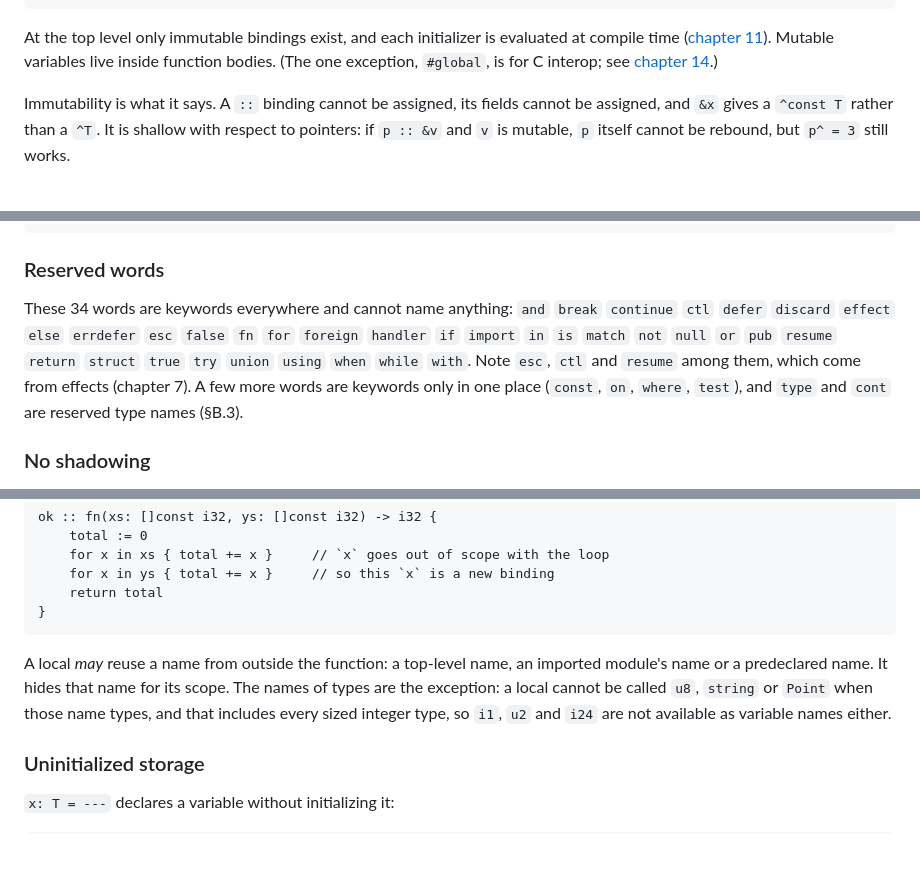
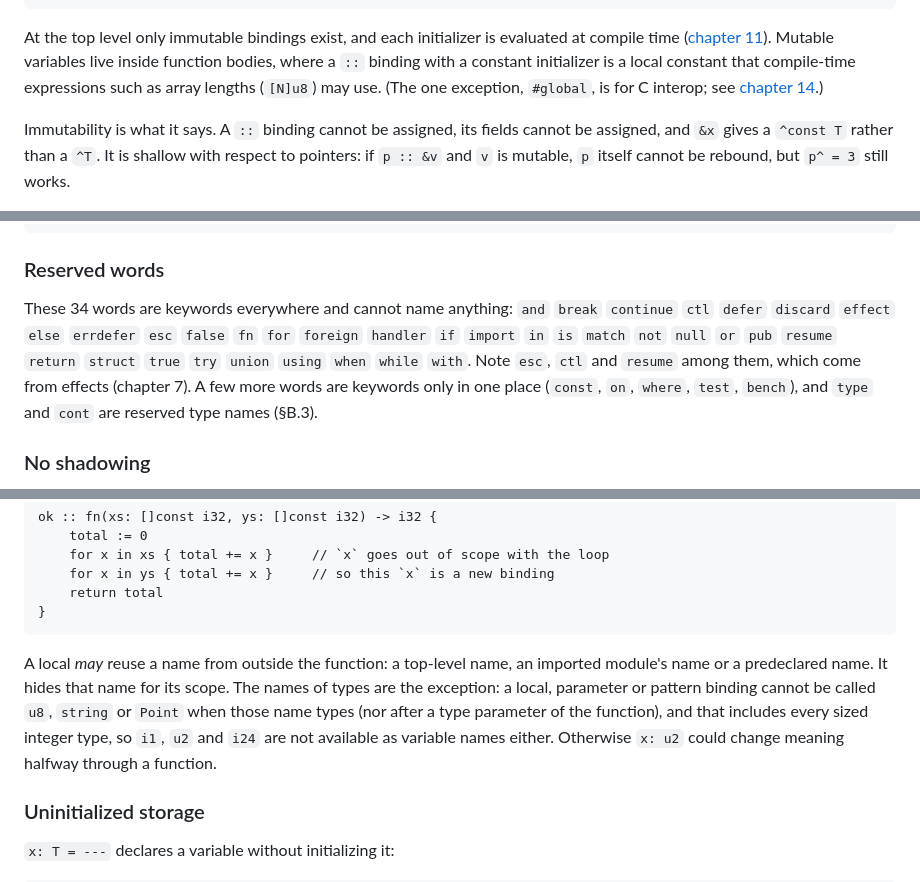
Before and after one commit to chroma04/gamma-lang, a Markdown page: docs/guide/02-basics.md, 3 parts joined by grey strips. Rendered like a GitHub page; blank space fills up the shorter version.

````diff
--- a/docs/guide/02-basics.md
+++ b/docs/guide/02-basics.md
@@ -30,7 +30,7 @@ demo :: fn() \ {Out} {
 }
 ```
 
-At the top level only immutable bindings exist, and each initializer is evaluated at compile time ([chapter 11](11-compile-time.md)). Mutable variables live inside function bodies. (The one exception, `#global`, is for C interop; see [chapter 14](14-interop.md).)
+At the top level only immutable bindings exist, and each initializer is evaluated at compile time ([chapter 11](11-compile-time.md)). Mutable variables live inside function bodies, where a `::` binding with a constant initializer is a local constant that compile-time expressions such as array lengths (`[N]u8`) may use. (The one exception, `#global`, is for C interop; see [chapter 14](14-interop.md).)
 
 Immutability is what it says. A `::` binding cannot be assigned, its fields cannot be assigned, and `&x` gives a `^const T` rather than a `^T`. It is shallow with respect to pointers: if `p :: &v` and `v` is mutable, `p` itself cannot be rebound, but `p^ = 3` still works.
 
@@ -52,7 +52,7 @@ digits_in :: fn(n: u32) -> u32 {
 
 ### Reserved words
 
-These 34 words are keywords everywhere and cannot name anything: `and` `break` `continue` `ctl` `defer` `discard` `effect` `else` `errdefer` `esc` `false` `fn` `for` `foreign` `handler` `if` `import` `in` `is` `match` `not` `null` `or` `pub` `resume` `return` `struct` `true` `try` `union` `using` `when` `while` `with`. Note `esc`, `ctl` and `resume` among them, which come from effects (chapter 7). A few more words are keywords only in one place (`const`, `on`, `where`, `test`), and `type` and `cont` are reserved type names (§B.3).
+These 34 words are keywords everywhere and cannot name anything: `and` `break` `continue` `ctl` `defer` `discard` `effect` `else` `errdefer` `esc` `false` `fn` `for` `foreign` `handler` `if` `import` `in` `is` `match` `not` `null` `or` `pub` `resume` `return` `struct` `true` `try` `union` `using` `when` `while` `with`. Note `esc`, `ctl` and `resume` among them, which come from effects (chapter 7). A few more words are keywords only in one place (`const`, `on`, `where`, `test`, `bench`), and `type` and `cont` are reserved type names (§B.3).
 
 ### No shadowing
 
@@ -80,7 +80,7 @@ ok :: fn(xs: []const i32, ys: []const i32) -> i32 {
 }
 ```
 
-A local *may* reuse a name from outside the function: a top-level name, an imported module's name or a predeclared name. It hides that name for its scope. The names of types are the exception: a local cannot be called `u8`, `string` or `Point` when those name types, and that includes every sized integer type, so `i1`, `u2` and `i24` are not available as variable names either.
+A local *may* reuse a name from outside the function: a top-level name, an imported module's name or a predeclared name. It hides that name for its scope. The names of types are the exception: a local, parameter or pattern binding cannot be called `u8`, `string` or `Point` when those name types (nor after a type parameter of the function), and that includes every sized integer type, so `i1`, `u2` and `i24` are not available as variable names either. Otherwise `x: u2` could change meaning halfway through a function.
 
 ### Uninitialized storage
 
````
Also changed, not shown: docs/guide/01-getting-started.md (+42 -43 lines), docs/guide/06-functions.md (+1 -1 lines).
